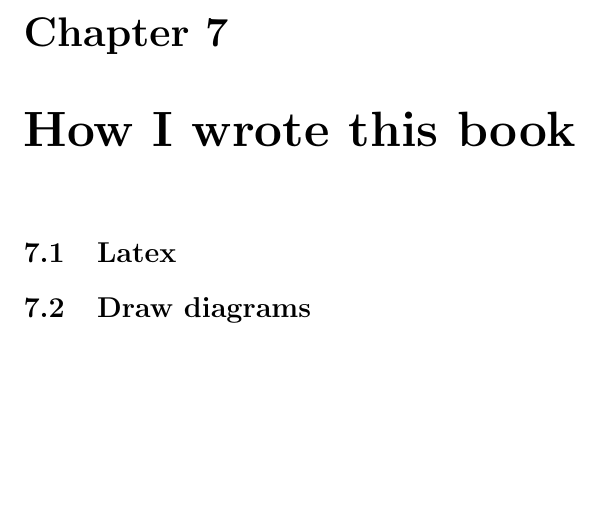
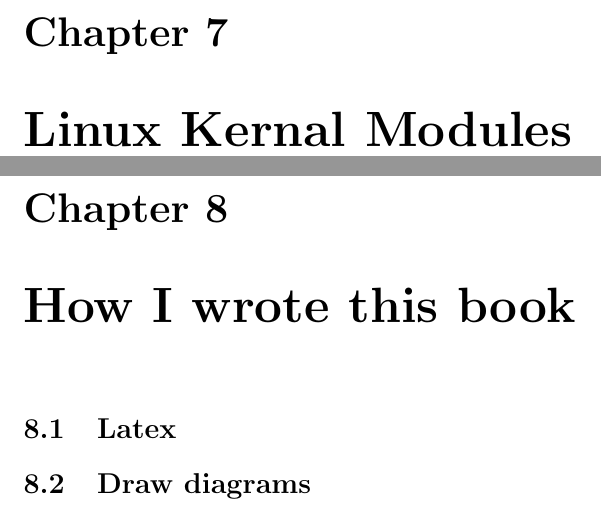
Before and after one commit to vikkitharan/LowLevelProgramingTips, a LaTeX document (main.tex, which reads kernal/kernal.tex): part of page 27 of 30 before the commit and two parts of pages 27 and 28 of 31 after it, the two joined at a grey line, cut so that both start at the same text, the shorter picture padded with empty space. Compiled offline with pdfLaTeX.

Commit message:
Add Linux kernal module chapter

```diff
--- /dev/null
+++ b/kernal/kernal.tex
@@ -0,0 +1 @@
+\chapter{Linux Kernal Modules}
```
Also changed, not shown: main.tex (+2 -0 lines).
